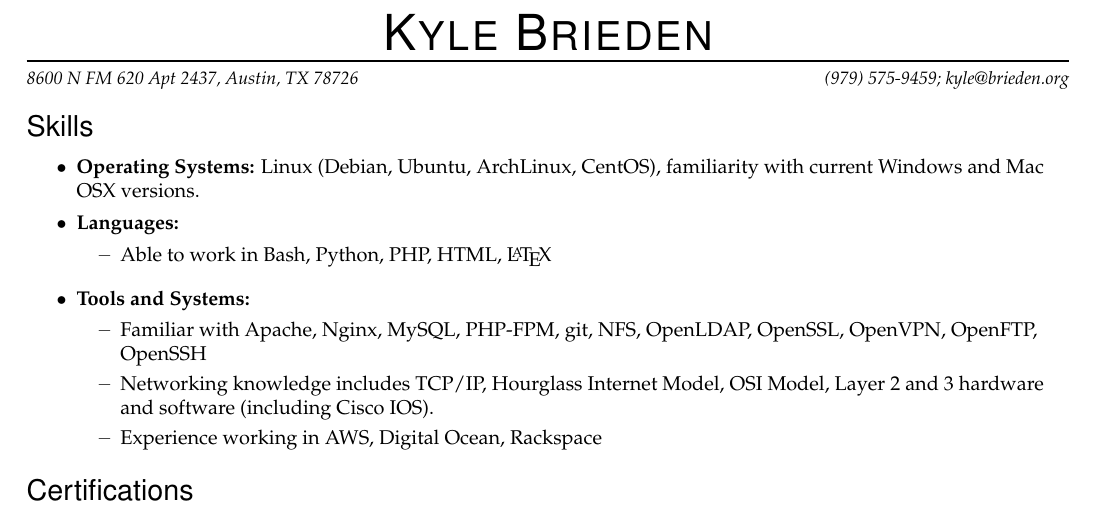
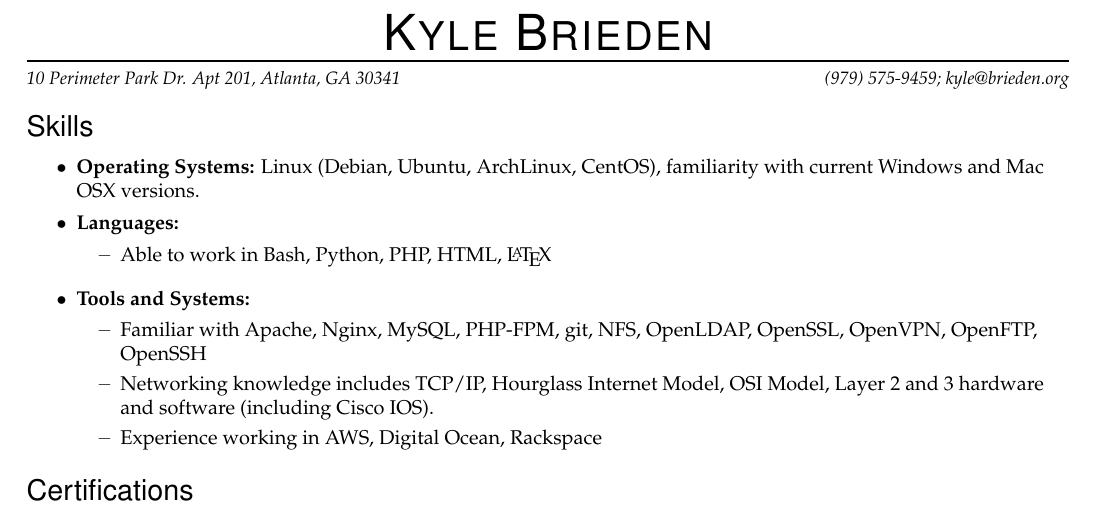
Before and after one commit to txmoose/resume, a LaTeX CV (resume.tex): part of page 1 of 2, cut so that both start at the same text. Compiled offline with pdfLaTeX.

Commit message:
Updated address to Georgia address

```diff
--- a/resume.tex
+++ b/resume.tex
@@ -13,7 +13,7 @@
 
 % Name and contact information
 \newcommand{\name}{Kyle Brieden}
-\newcommand{\addr}{8600 N FM 620 Apt 2437, Austin, TX 78726}
+\newcommand{\addr}{10 Perimeter Park Dr. Apt 201, Atlanta, GA 30341}
 \newcommand{\phone}{(979) 575-9459}
 \newcommand{\email}{kyle@brieden.org}
 
```
Also changed, not shown: resume.pdf, 1 other file.
